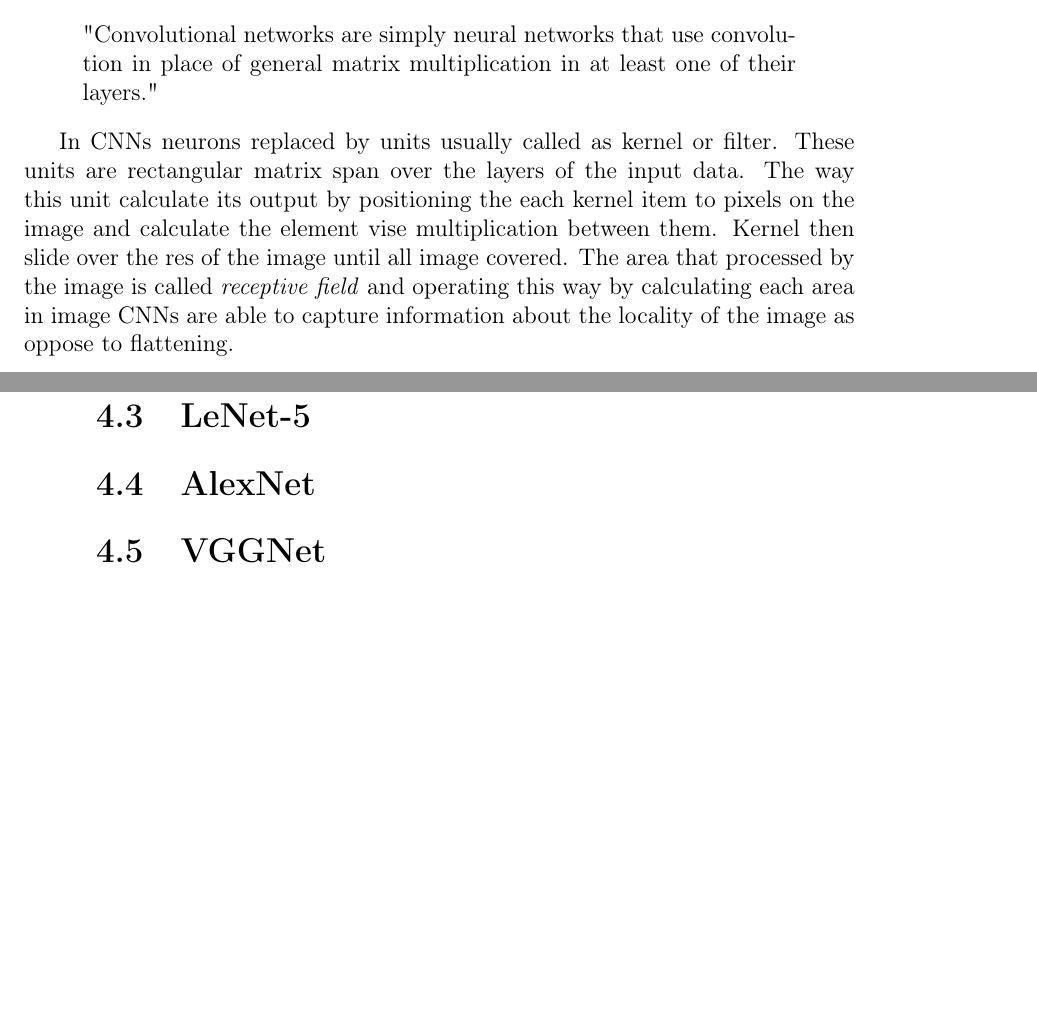
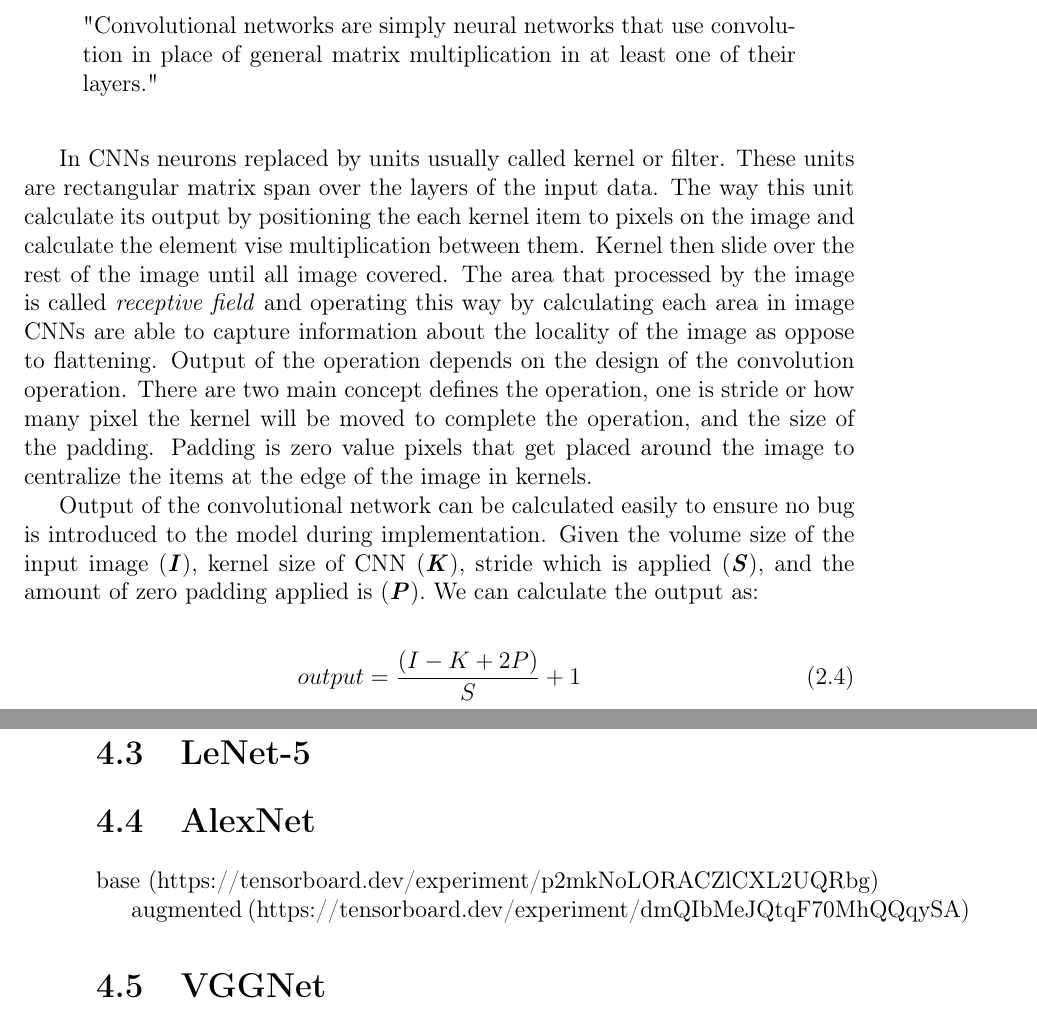
Before and after one commit to bbuluttekin/MSc-Project, a LaTeX thesis (Report/REP_BuluttekinB_DS.tex, which reads Report/chapters/benchmark.tex, Report/chapters/neural-networks.tex): two parts of pages 23 and 32 of 40, joined at a grey line, cut so that both start at the same text, the shorter picture padded with empty space. Compiled offline with pdfLaTeX.

Commit message:
Conv size calculations

```diff
--- a/Report/chapters/benchmark.tex
+++ b/Report/chapters/benchmark.tex
@@ -7,6 +7,10 @@
 \section{LeNet-5}
 
 \section{AlexNet}
+base (https://tensorboard.dev/experiment/p2mkNoLORACZlCXL2UQRbg)
+
+
+augmented (https://tensorboard.dev/experiment/dmQIbMeJQtqF70MhQQqySA)
 
 \section{VGGNet}
 
--- a/Report/chapters/neural-networks.tex
+++ b/Report/chapters/neural-networks.tex
@@ -169,11 +169,21 @@ To quote that definition again CNNs are:
   "Convolutional networks are simply neural networks that use convolution in place of general matrix multiplication in at least one of their layers."
 \end{quote}
 
-In CNNs neurons replaced by units usually called as kernel or filter.
+In CNNs neurons replaced by units usually called kernel or filter.
 These units are rectangular matrix span over the layers of the input data.
 The way this unit calculate its output by positioning the each kernel item to pixels on the image and calculate the element vise multiplication between them.
-Kernel then slide over the res of the image until all image covered.
+Kernel then slide over the rest of the image until all image covered.
 The area that processed by the image is called \emph{receptive field} and operating this way by calculating each area in image CNNs are able to capture information about the locality of the image as oppose to flattening.
+Output of the operation depends on the design of the convolution operation.
+There are two main concept defines the operation, one is stride or how many pixel the kernel will be moved to complete the operation, and the size of the padding.
+Padding is zero value pixels that get placed around the image to centralize the items at the edge of the image in kernels.
+
+Output of the convolutional network can be calculated easily to ensure no bug is introduced to the model during implementation.
+Given the volume size of the input image (\textbf{\textit{I}}), kernel size of CNN (\textbf{\textit{K}}), stride which is applied (\textbf{\textit{S}}), and the amount of zero padding applied is (\textbf{\textit{P}}). We can calculate the output as:
+
+\begin{equation}
+  output = \frac{(I - K + 2P)}{S} + 1
+\end{equation}
 
 \section{Software Challenges Specific to
 Machine Learning Systems} \label{sec:engchallenge}
```
Also changed, not shown: Report/REP_BuluttekinB_DS.pdf.
